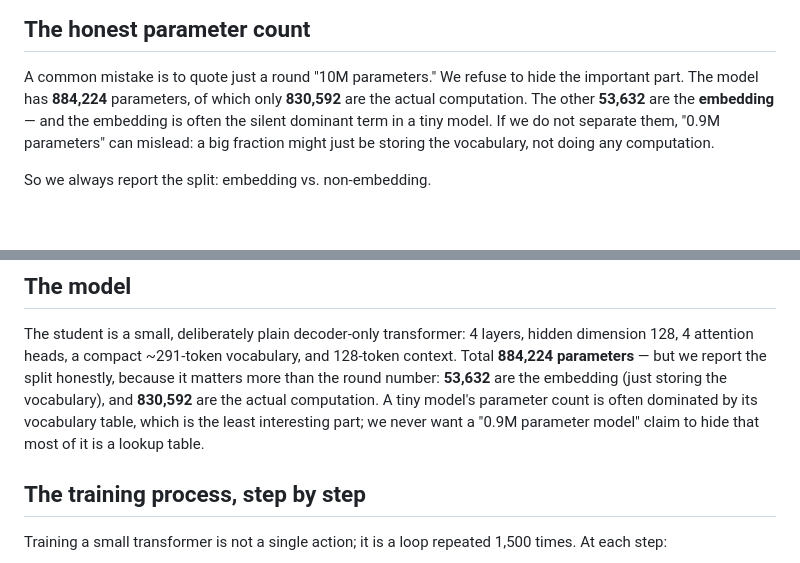
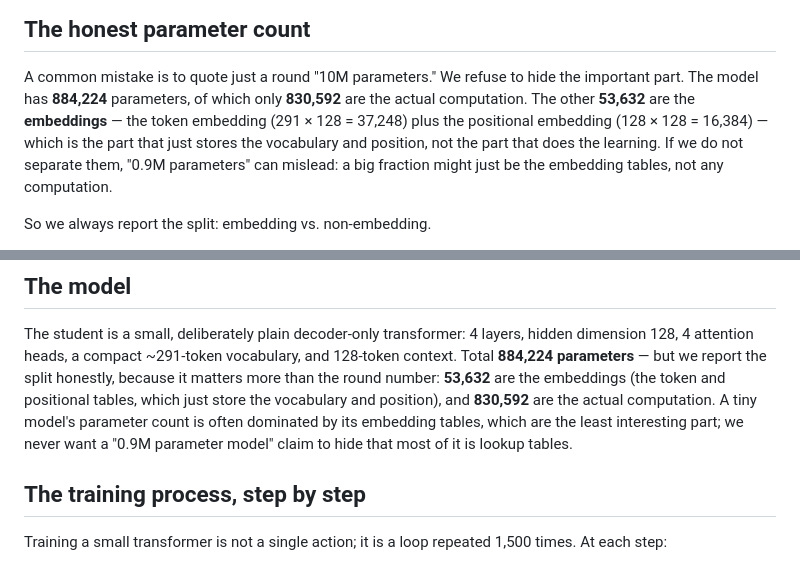
Before and after one commit to zhiqitao/let-us-brew-an-ai-model, a Markdown page: book/_assembled.md, 2 parts joined by grey strips. Drawn GitHub-style; blank space fills up the shorter version.

```diff
--- a/book/_assembled.md
+++ b/book/_assembled.md
@@ -900,9 +900,11 @@ iteration loop, and a fast loop is what lets a scientific investigation move.
 
 A common mistake is to quote just a round "10M parameters." We refuse to hide the
 important part. The model has **884,224** parameters, of which only **830,592** are
-the actual computation. The other **53,632** are the **embedding** — and the
-embedding is often the silent dominant term in a tiny model. If we do not separate them, "0.9M parameters" can mislead: a big fraction might just be storing the
-vocabulary, not doing any computation.
+the actual computation. The other **53,632** are the **embeddings** — the token
+embedding (291 × 128 = 37,248) plus the positional embedding (128 × 128 = 16,384) —
+which is the part that just stores the vocabulary and position, not the part that
+does the learning. If we do not separate them, "0.9M parameters" can mislead: a big
+fraction might just be the embedding tables, not any computation.
 
 So we always report the split: embedding vs. non-embedding.
 
@@ -992,10 +994,11 @@ unseen tasks, not memorized ones.
 The student is a small, deliberately plain decoder-only transformer: 4 layers, hidden
 dimension 128, 4 attention heads, a compact ~291-token vocabulary, and 128-token
 context. Total **884,224 parameters** — but we report the split honestly, because it
-matters more than the round number: **53,632** are the embedding (just storing the
-vocabulary), and **830,592** are the actual computation. A tiny model's parameter count
-is often dominated by its vocabulary table, which is the least interesting part; we
-never want a "0.9M parameter model" claim to hide that most of it is a lookup table.
+matters more than the round number: **53,632** are the embeddings (the token and
+positional tables, which just store the vocabulary and position), and **830,592** are
+the actual computation. A tiny model's parameter count is often dominated by its
+embedding tables, which are the least interesting part; we never want a "0.9M
+parameter model" claim to hide that most of it is lookup tables.
 
 ## The training process, step by step
 
```
Also changed, not shown: book/manuscript/ch08_the_smallest_brain.md (+5 -3 lines), book/manuscript/ch09_the_first_brew.md (+5 -4 lines).
